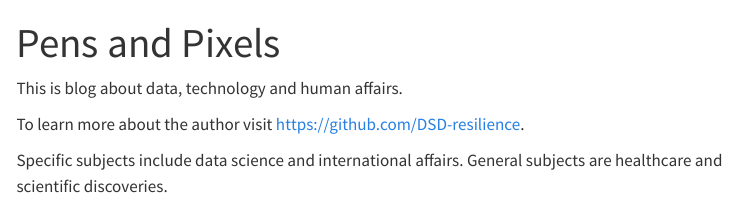
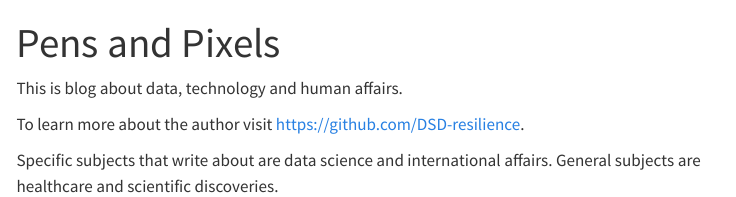
Before and after one commit to DSD-resilience/pens-and-pixels, a Quarto document (pens-and-pixels/index.qmd): the page in a window 1100 px wide, from its top. Rendered offline with R 4.5, knitr and Pandoc in place of Quarto, with nearby package versions; menus at the side of the page are left out.

Commit message:
Trigger deploy to gh-pages

```diff
--- a/pens-and-pixels/index.qmd
+++ b/pens-and-pixels/index.qmd
@@ -6,4 +6,4 @@ This is blog about data, technology and human affairs.
 
 To learn more about the author visit <https://github.com/DSD-resilience>.
 
-Specific subjects include data science and international affairs.  General subjects are healthcare and scientific discoveries.
+Specific subjects that write about are data science and international affairs.  General subjects are healthcare and scientific discoveries.
```
